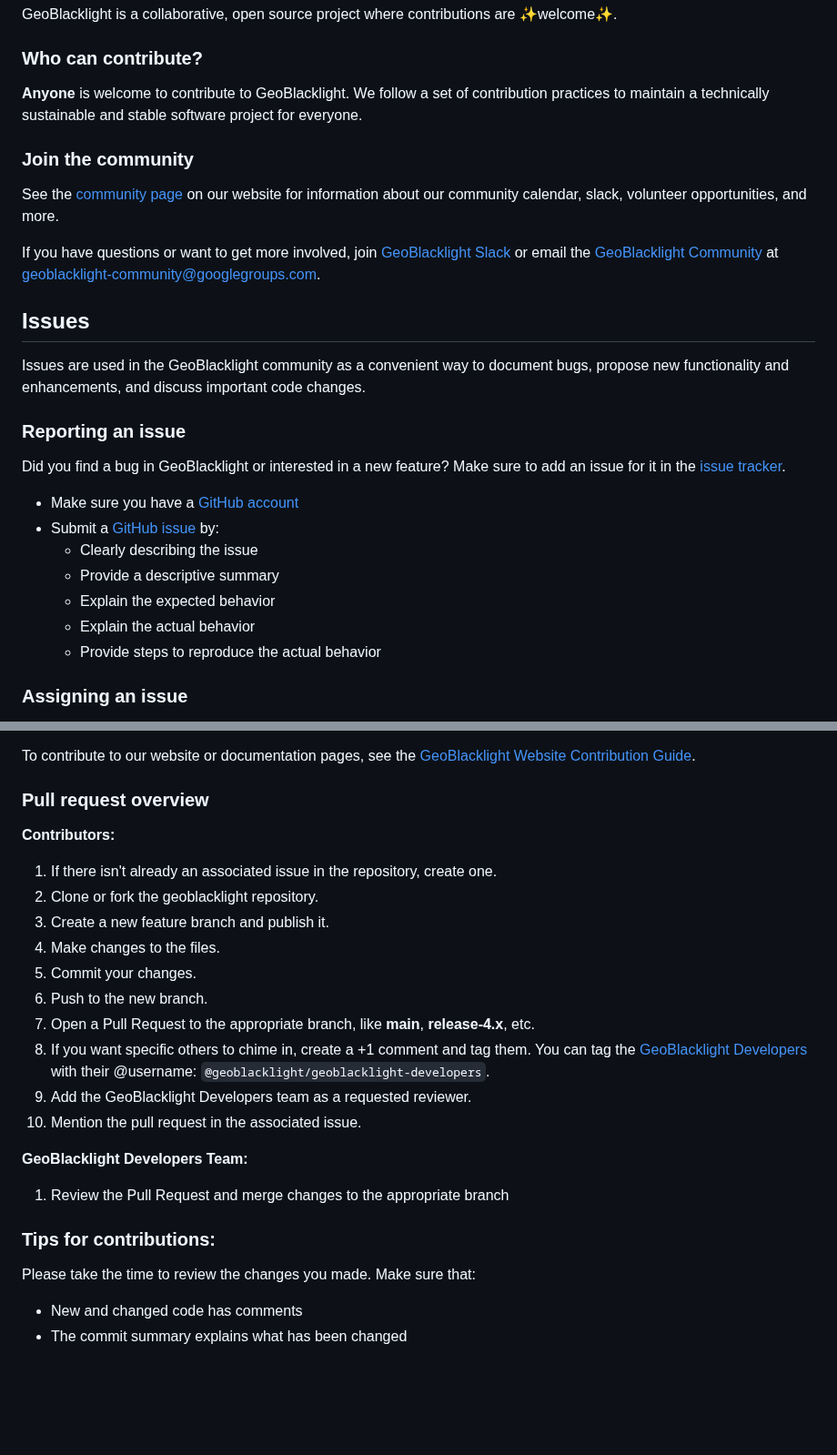
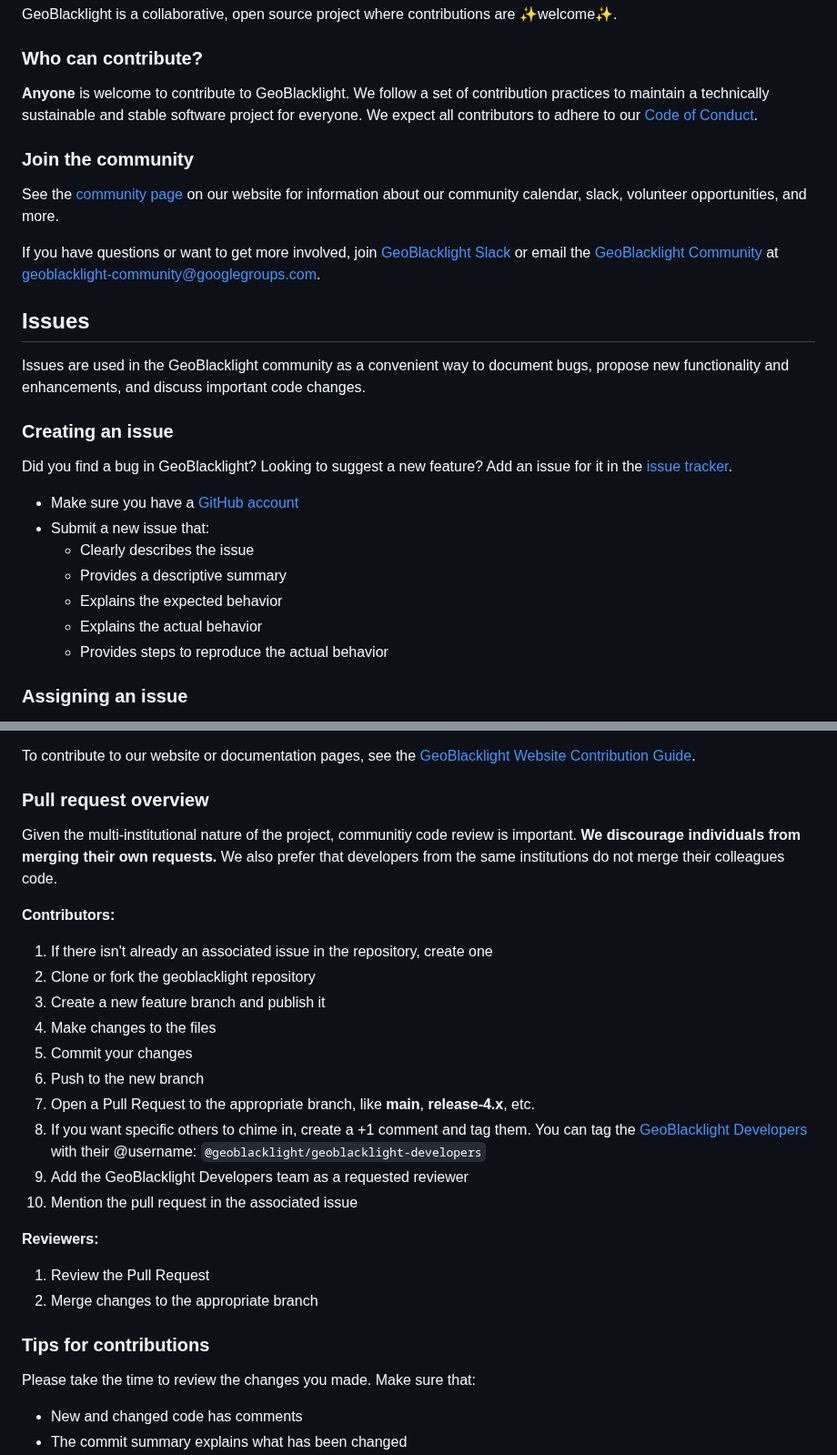
Before and after one commit to geoblacklight/geoblacklight, a Markdown page: CONTRIBUTING.md, 2 parts joined by grey strips. Shown at 91% size. Drawn GitHub-style; blank space fills up the shorter version.

Commit message:
Tweaks to contributing guide (#1542)
* Update CONTRIBUTING.md

Co-Authored-By: Karen Majewicz <2367677+karenmajewicz@users.noreply.github.com>

* add link to code of conduct

Co-Authored-By: Karen Majewicz <2367677+karenmajewicz@users.noreply.github.com>

* Fix broken link

---------

Co-authored-by: rmseifried <rmseifried@gmail.com>

```diff
--- a/CONTRIBUTING.md
+++ b/CONTRIBUTING.md
@@ -2,7 +2,7 @@
 GeoBlacklight is a collaborative, open source project where contributions are :sparkles:welcome:sparkles:.
 
 ### Who can contribute?
-**Anyone** is welcome to contribute to GeoBlacklight. We follow a set of contribution practices to maintain a technically sustainable and stable software project for everyone.
+**Anyone** is welcome to contribute to GeoBlacklight. We follow a set of contribution practices to maintain a technically sustainable and stable software project for everyone. We expect all contributors to adhere to our [Code of Conduct](https://github.com/geoblacklight/geoblacklight/blob/main/CODE_OF_CONDUCT.md).
 
 ### Join the community
 See the [community page](https://geoblacklight.org/community/) on our website for information about our community calendar, slack, volunteer opportunities, and more.
@@ -12,16 +12,16 @@ If you have questions or want to get more involved, join [GeoBlacklight Slack](h
 ## Issues
 Issues are used in the GeoBlacklight community as a convenient way to document bugs, propose new functionality and enhancements, and discuss important code changes.
 
-### Reporting an issue
-Did you find a bug in GeoBlacklight or interested in a new feature? Make sure to add an issue for it in the [issue tracker](https://github.com/geoblacklight/geoblacklight/issues).
+### Creating an issue
+Did you find a bug in GeoBlacklight? Looking to suggest a new feature? Add an issue for it in the [issue tracker](https://github.com/geoblacklight/geoblacklight/issues).
 
  - Make sure you have a [GitHub account](https://github.com/signup/free)
- - Submit a [GitHub issue](./issues) by:
-    - Clearly describing the issue
-    - Provide a descriptive summary
-    - Explain the expected behavior
-    - Explain the actual behavior
-    - Provide steps to reproduce the actual behavior
+ - Submit a new issue that:
+    - Clearly describes the issue
+    - Provides a descriptive summary
+    - Explains the expected behavior
+    - Explains the actual behavior
+    - Provides steps to reproduce the actual behavior
 
 ### Assigning an issue
 
@@ -35,24 +35,27 @@ When proposing major new features or changes that may introduce an API or schema
 To contribute to our website or documentation pages, see the [GeoBlacklight Website Contribution Guide](https://github.com/geoblacklight/geoblacklight.github.io/blob/main/CONTRIBUTING.md).
 
 ### Pull request overview
+Given the multi-institutional nature of the project, communitiy code review is important. **We discourage individuals from merging their own requests.** We also prefer that developers from the same institutions do not merge their colleagues code.
+
 **Contributors:**
 
-1. If there isn't already an associated issue in the repository, create one.
-1. Clone or fork the geoblacklight repository.
-1. Create a new feature branch and publish it.
-1. Make changes to the files.
-1. Commit your changes.
-1. Push to the new branch.
+1. If there isn't already an associated issue in the repository, create one
+1. Clone or fork the geoblacklight repository
+1. Create a new feature branch and publish it
+1. Make changes to the files
+1. Commit your changes
+1. Push to the new branch
 1. Open a Pull Request to the appropriate branch, like **main**, **release-4.x**, etc.
-1. If you want specific others to chime in, create a +1 comment and tag them. You can tag the [GeoBlacklight Developers](#who-are-the-geoblacklight-developers) with their @username: `@geoblacklight/geoblacklight-developers`.
-1. Add the GeoBlacklight Developers team as a requested reviewer.
-1. Mention the pull request in the associated issue.
+1. If you want specific others to chime in, create a +1 comment and tag them. You can tag the [GeoBlacklight Developers](#who-are-the-geoblacklight-developers) with their @username: `@geoblacklight/geoblacklight-developers`
+1. Add the GeoBlacklight Developers team as a requested reviewer
+1. Mention the pull request in the associated issue
 
-**GeoBlacklight Developers Team:**
+**Reviewers:**
 
-1. Review the Pull Request and merge changes to the appropriate branch
+1. Review the Pull Request
+1. Merge changes to the appropriate branch
 
-### Tips for contributions:
+### Tips for contributions
 Please take the time to review the changes you made. Make sure that:
 - New and changed code has comments
 - The commit summary explains what has been changed
```
